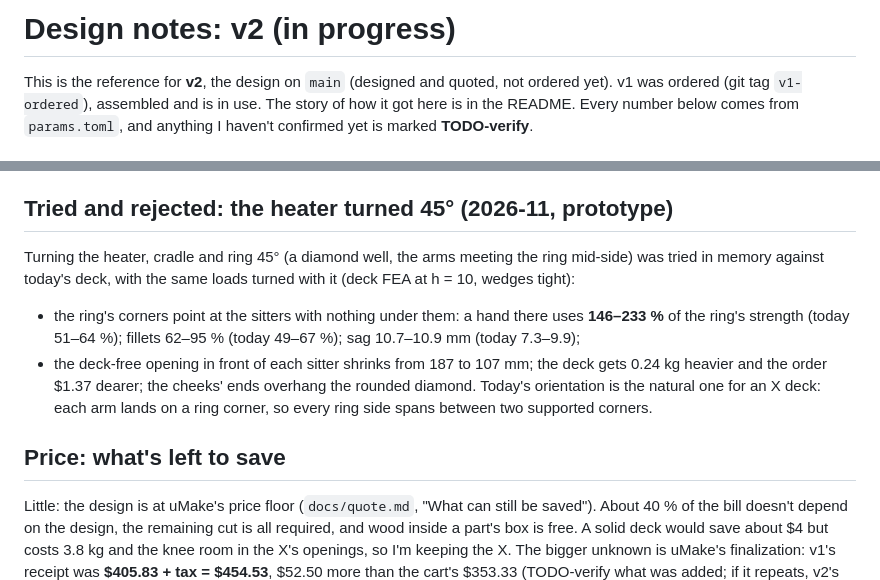
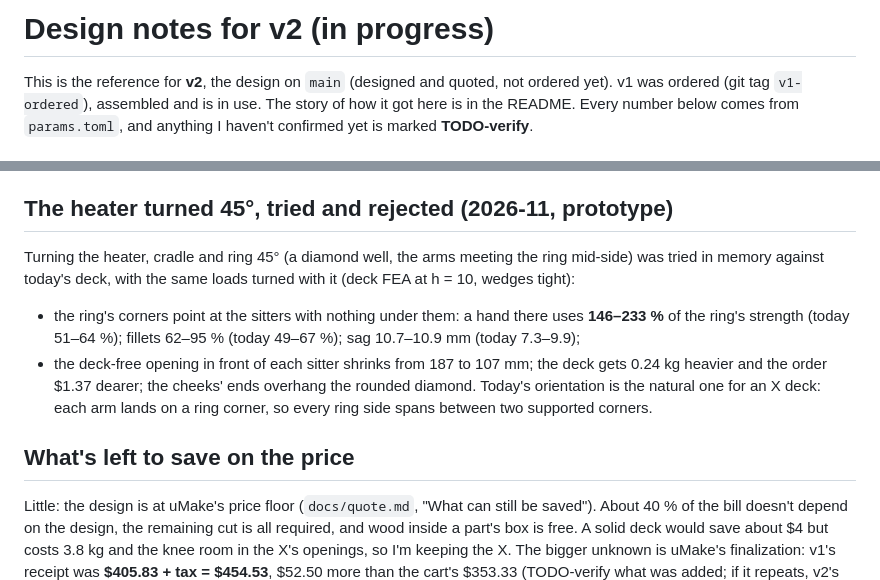
Before and after one commit to cv/kotatsu, a Markdown page: PLAN.md, 2 parts joined by grey strips. GitHub-like rendering.

Commit message:
PLAN.md: four 'Label: thing' headings reworded as plain headings (same meaning)

```diff
--- a/PLAN.md
+++ b/PLAN.md
@@ -1,4 +1,4 @@
-# Design notes: v2 (in progress)
+# Design notes for v2 (in progress)
 
 This is the reference for **v2**, the design on `main` (designed and quoted, not ordered yet). v1 was ordered (git tag `v1-ordered`), assembled
 and is in use. The story of how it got here is in the README. Every number below comes from `params.toml`,
@@ -203,7 +203,7 @@ deck's hard hand cases). What I found:
   The slimmest that passes is 61.9 mm (−2 %), at 88 % of strength and $0.05 more; the cheapest saves $0.59 with legs
   19 % wider. So on these knobs the design is already at the edge for looks, and economics can't be traded at all.
 
-## Tried and rejected: the heater turned 45° (2026-11, prototype)
+## The heater turned 45°, tried and rejected (2026-11, prototype)
 Turning the heater, cradle and ring 45° (a diamond well, the arms meeting the ring mid-side) was tried in memory
 against today's deck, with the same loads turned with it (deck FEA at h = 10, wedges tight):
 - the ring's corners point at the sitters with nothing under them: a hand there uses **146–233 %** of the ring's
@@ -213,7 +213,7 @@ against today's deck, with the same loads turned with it (deck FEA at h = 10, we
 Today's orientation is the natural one for an X deck: each arm lands on a ring corner, so every ring side spans
 between two supported corners.
 
-## Price: what's left to save
+## What's left to save on the price
 Little: the design is at uMake's price floor (`docs/quote.md`, "What can still be saved"). About 40 % of the bill
 doesn't depend on the design, the remaining cut is all required, and wood inside a part's box is free. A solid
 deck would save about $4 but costs 3.8 kg and the knee room in the X's openings, so I'm keeping the X. The bigger
```
Also changed, not shown: other parts of PLAN.md (+1 -1 lines).
